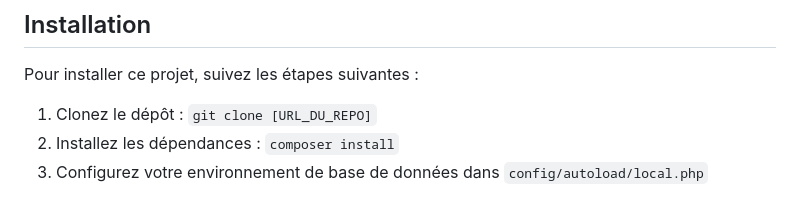
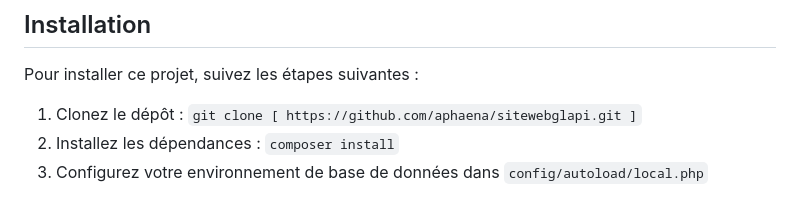
Before and after one commit to aphaena/sitewebglapi, a Markdown page: mezzio-api/README.md, the part around the change. GitHub-like rendering.

Commit message:
add git link in readme

```diff
--- a/mezzio-api/README.md
+++ b/mezzio-api/README.md
@@ -8,7 +8,7 @@ Ce projet est une application web développée avec le framework Mezzio. Elle of
 
 ## Installation
 Pour installer ce projet, suivez les étapes suivantes :
-1. Clonez le dépôt : `git clone [URL_DU_REPO]`
+1. Clonez le dépôt : `git clone [ https://github.com/aphaena/sitewebglapi.git ]`
 2. Installez les dépendances : `composer install`
 3. Configurez votre environnement de base de données dans `config/autoload/local.php`
 
```
